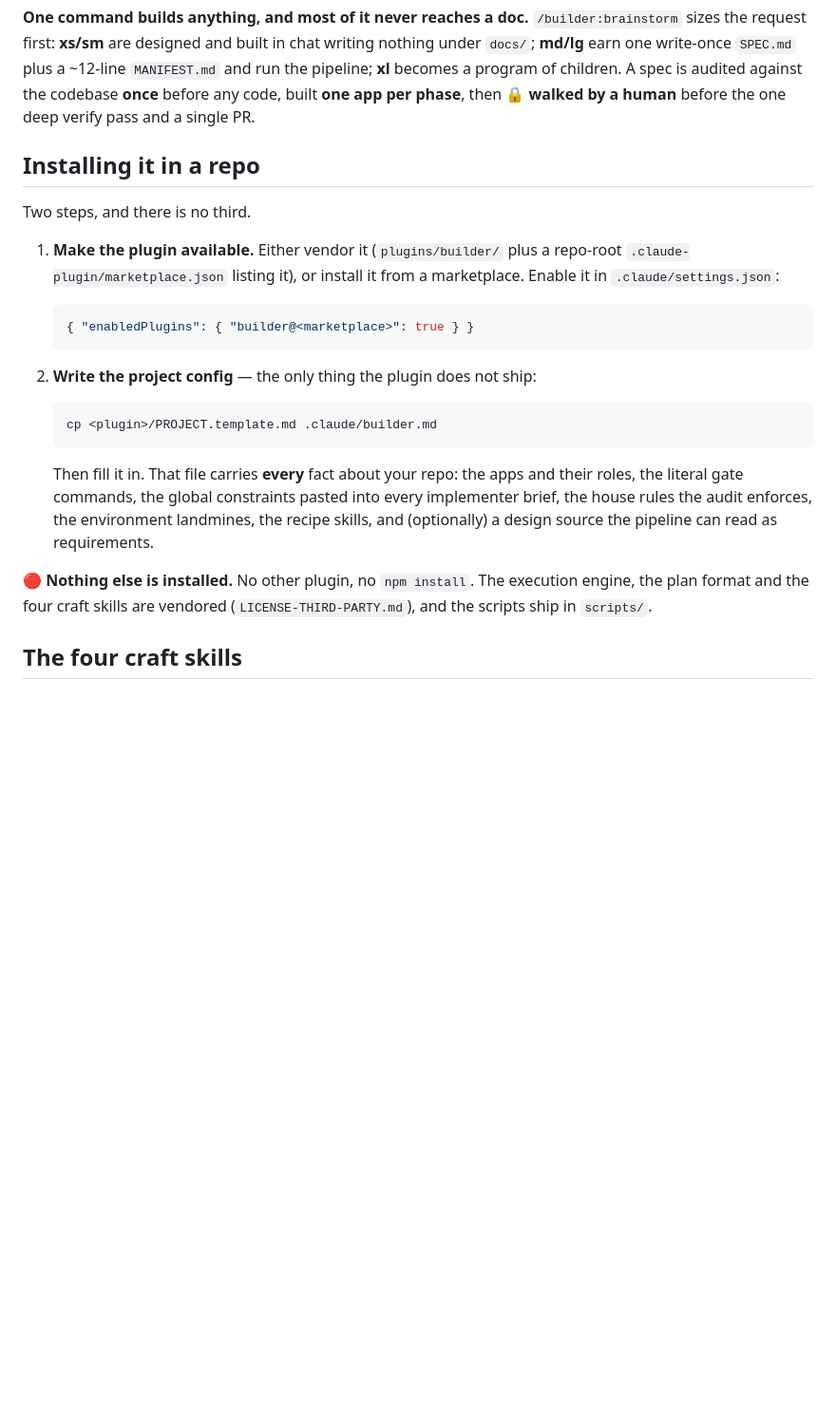
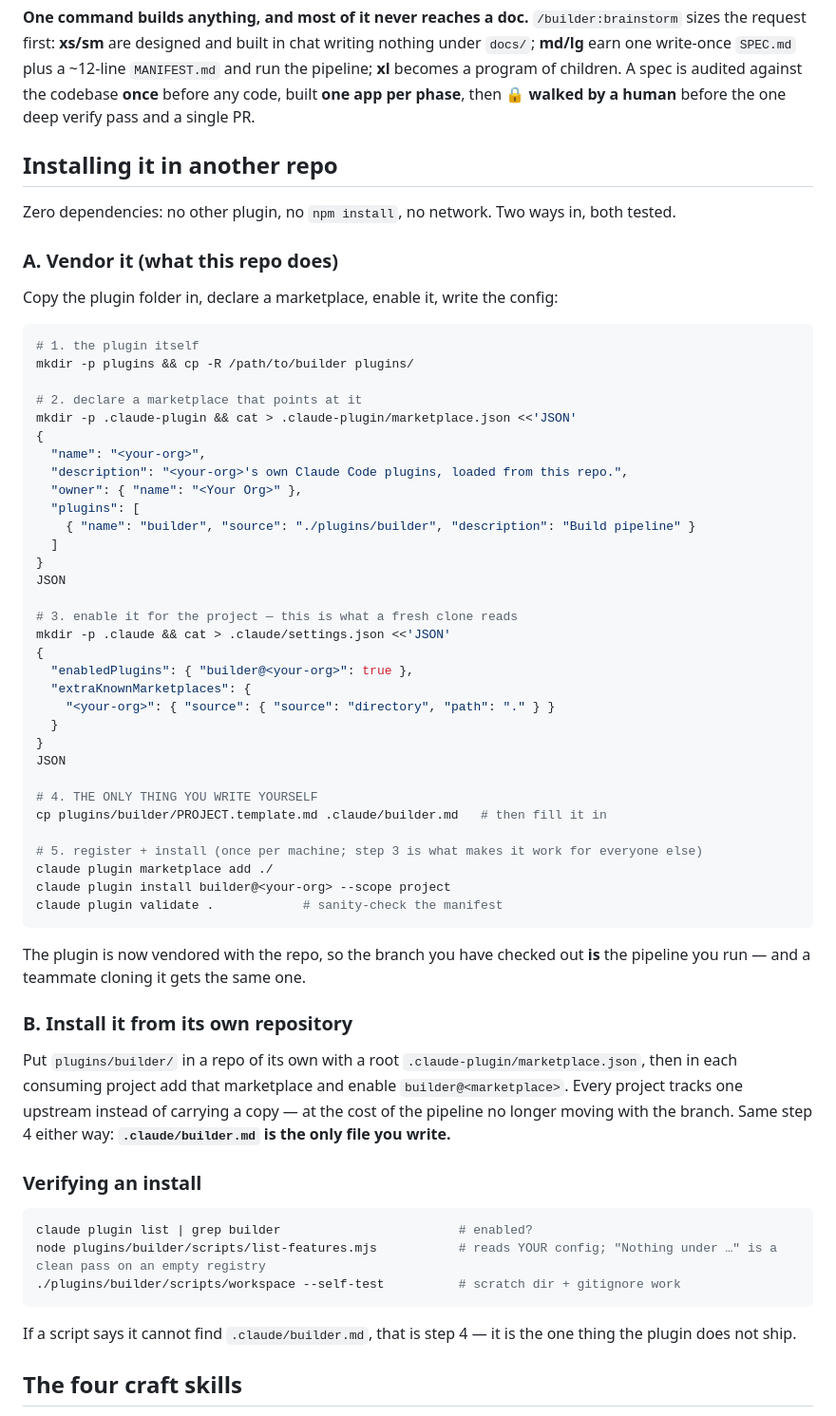
Before and after one commit to lukekeith/builder, a Markdown page: README.md, the part around the change. Shown at 95% size. Rendered like a GitHub page; blank space fills up the shorter version.

Commit message:
docs(builder): tested install recipe; re-enable superpowers for this project
Two changes, both about installing /builder elsewhere without dragging anything
along.

`.claude/settings.json` declares superpowers again. Removing it when the
dependency went away was over-tidy: it was the project's standing intent, and a
fresh clone of this repo should get it. Nothing in /builder:* references it —
every remaining mention in the plugin is an attribution line.

README's install section is now the recipe I actually ran, not an assertion.
Verified end to end in a clean scratch repo: copy `plugins/builder/`, declare a
directory marketplace, enable it in `.claude/settings.json`, write
`.claude/builder.md` from the template, then `claude plugin marketplace add ./`
and `claude plugin install builder@<org> --scope project`. The plugin reports
enabled at v2.0.0, all 17 skills resolve, and its scripts run against that
project's own config — a single-app project named `acme`, with no superpowers
installed for it. The second route (the plugin in its own repo, consumed by
several projects) is documented alongside, with the trade-off named.

Also adds a verifying-an-install snippet, because the one failure mode a new
install has is the one file the plugin deliberately does not ship: a script that
cannot find `.claude/builder.md` is telling you step 4 is missing.

Co-Authored-By: Claude Opus 5 (1M context) <noreply@anthropic.com>
Claude-Session: https://claude.ai/code/session_01TABAW3ppXznUKVUxAgda6Y

````diff
--- a/README.md
+++ b/README.md
@@ -9,32 +9,69 @@ one write-once `SPEC.md` plus a ~12-line `MANIFEST.md` and run the pipeline; **x
 of children. A spec is audited against the codebase **once** before any code, built **one app per
 phase**, then 🔒 **walked by a human** before the one deep verify pass and a single PR.
 
-## Installing it in a repo
+## Installing it in another repo
 
-Two steps, and there is no third.
+Zero dependencies: no other plugin, no `npm install`, no network. Two ways in, both tested.
 
-1. **Make the plugin available.** Either vendor it (`plugins/builder/` plus a repo-root
-   `.claude-plugin/marketplace.json` listing it), or install it from a marketplace. Enable it in
-   `.claude/settings.json`:
+### A. Vendor it (what this repo does)
 
-   ```json
-   { "enabledPlugins": { "builder@<marketplace>": true } }
-   ```
+Copy the plugin folder in, declare a marketplace, enable it, write the config:
 
-2. **Write the project config** — the only thing the plugin does not ship:
+```bash
+# 1. the plugin itself
+mkdir -p plugins && cp -R /path/to/builder plugins/
 
-   ```
-   cp <plugin>/PROJECT.template.md .claude/builder.md
-   ```
+# 2. declare a marketplace that points at it
+mkdir -p .claude-plugin && cat > .claude-plugin/marketplace.json <<'JSON'
+{
+  "name": "<your-org>",
+  "description": "<your-org>'s own Claude Code plugins, loaded from this repo.",
+  "owner": { "name": "<Your Org>" },
+  "plugins": [
+    { "name": "builder", "source": "./plugins/builder", "description": "Build pipeline" }
+  ]
+}
+JSON
 
-   Then fill it in. That file carries **every** fact about your repo: the apps and their roles, the
-   literal gate commands, the global constraints pasted into every implementer brief, the house rules
-   the audit enforces, the environment landmines, the recipe skills, and (optionally) a design source
-   the pipeline can read as requirements.
+# 3. enable it for the project — this is what a fresh clone reads
+mkdir -p .claude && cat > .claude/settings.json <<'JSON'
+{
+  "enabledPlugins": { "builder@<your-org>": true },
+  "extraKnownMarketplaces": {
+    "<your-org>": { "source": { "source": "directory", "path": "." } }
+  }
+}
+JSON
 
-🔴 **Nothing else is installed.** No other plugin, no `npm install`. The execution engine, the plan
-format and the four craft skills are vendored (`LICENSE-THIRD-PARTY.md`), and the scripts ship in
-`scripts/`.
+# 4. THE ONLY THING YOU WRITE YOURSELF
+cp plugins/builder/PROJECT.template.md .claude/builder.md   # then fill it in
+
+# 5. register + install (once per machine; step 3 is what makes it work for everyone else)
+claude plugin marketplace add ./
+claude plugin install builder@<your-org> --scope project
+claude plugin validate .            # sanity-check the manifest
+```
+
+The plugin is now vendored with the repo, so the branch you have checked out **is** the pipeline you
+run — and a teammate cloning it gets the same one.
+
+### B. Install it from its own repository
+
+Put `plugins/builder/` in a repo of its own with a root `.claude-plugin/marketplace.json`, then in
+each consuming project add that marketplace and enable `builder@<marketplace>`. Every project tracks
+one upstream instead of carrying a copy — at the cost of the pipeline no longer moving with the
+branch. Same step 4 either way: **`.claude/builder.md` is the only file you write.**
+
+### Verifying an install
+
+```bash
+claude plugin list | grep builder                        # enabled?
+node plugins/builder/scripts/list-features.mjs           # reads YOUR config; "Nothing under …" is a clean pass on an empty registry
+./plugins/builder/scripts/workspace --self-test          # scratch dir + gitignore work
+```
+
+If a script says it cannot find `.claude/builder.md`, that is step 4 — it is the one thing the
+plugin does not ship.
 
 ## The four craft skills
 
````
